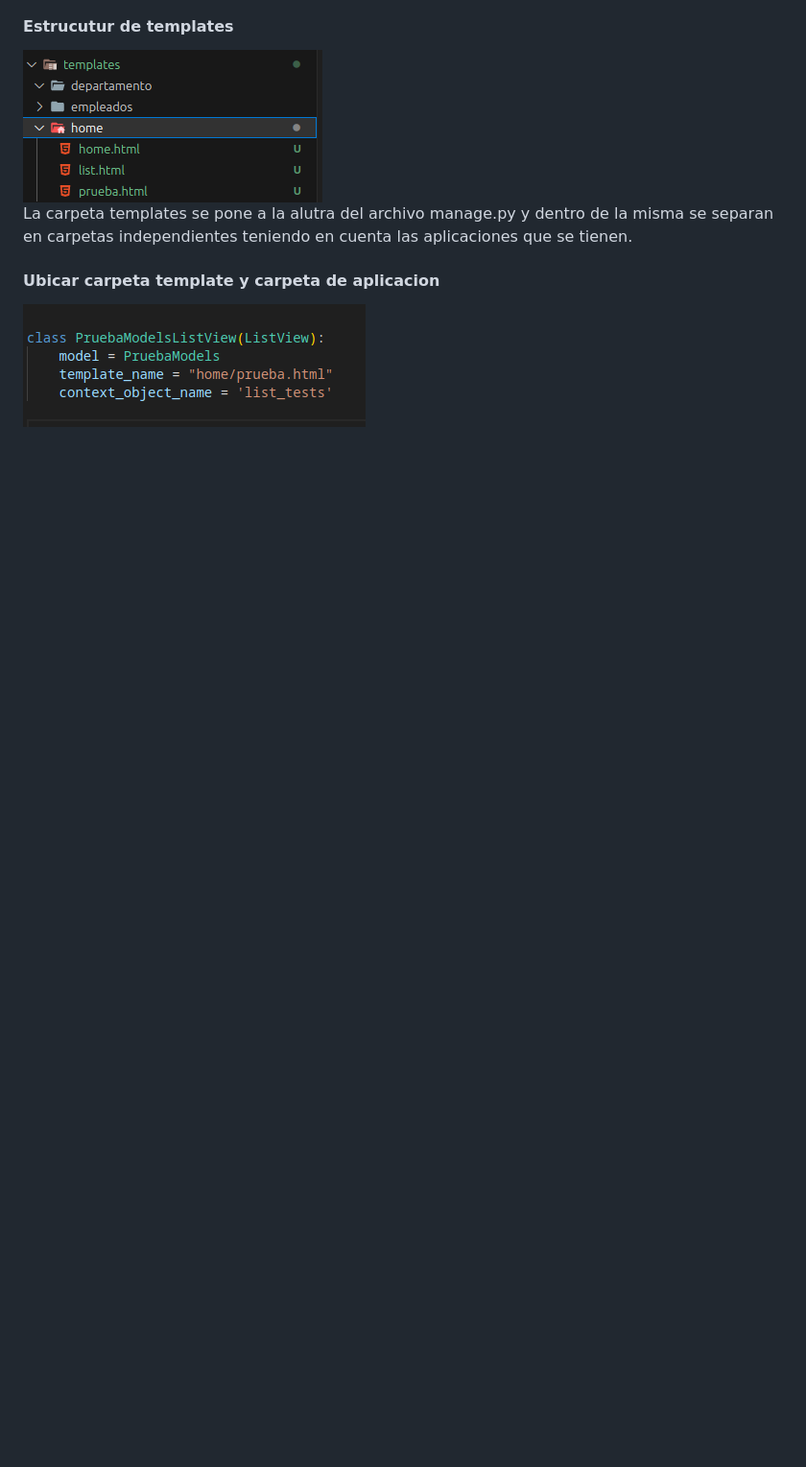
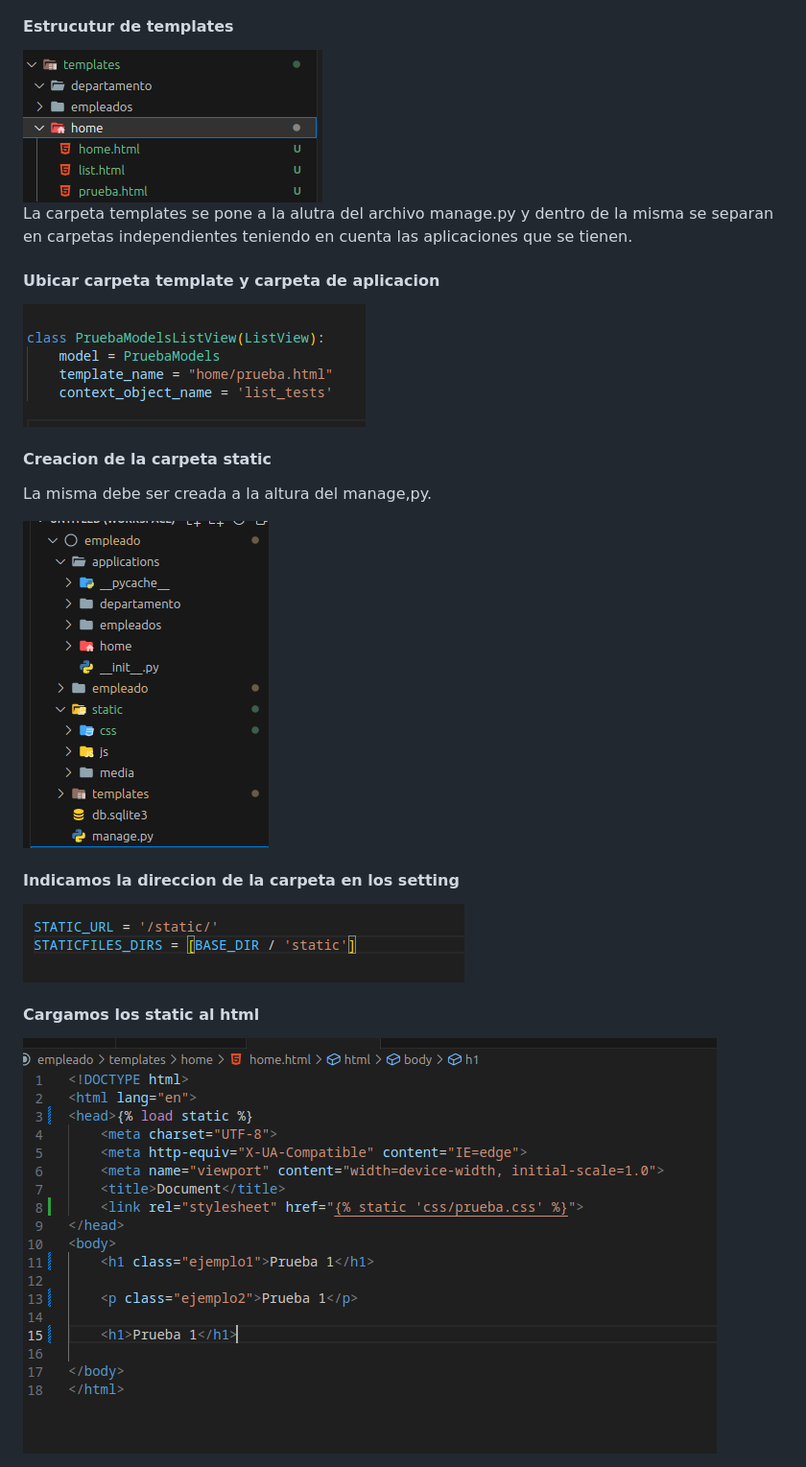
Before and after one commit to AgustinRibotta/proyectoBase, a Markdown page: README.md, the part around the change. Shown: that part at 96% size. GitHub-like rendering; pictures changed too: media/cargamos html.png (added), media/static.png (added), media/ubistatic.png (added); blank space fills up the shorter version.

Commit message:
static

```diff
--- a/README.md
+++ b/README.md
@@ -25,3 +25,13 @@
 
 <h4>Ubicar carpeta template y carpeta de aplicacion</h4>
 <img src="media/configviews.png" alt="">
+
+<h4>Creacion de la carpeta static</h4>
+<p>La misma debe ser creada a la altura del manage,py.</p>
+<img src="media/static.png" alt="">
+
+<h4>Indicamos la direccion de la carpeta en los setting</h4>
+<img src="media/ubistatic.png" alt="">
+
+<h4>Cargamos los static al html</h4>
+<img src="media/cargamos html.png" alt="">
```
Also changed, not shown: 13 other files.
